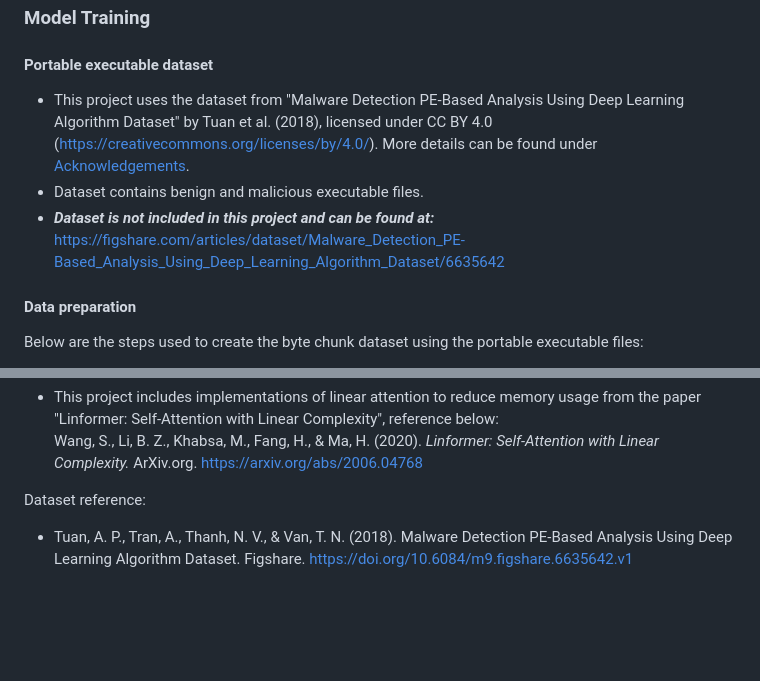
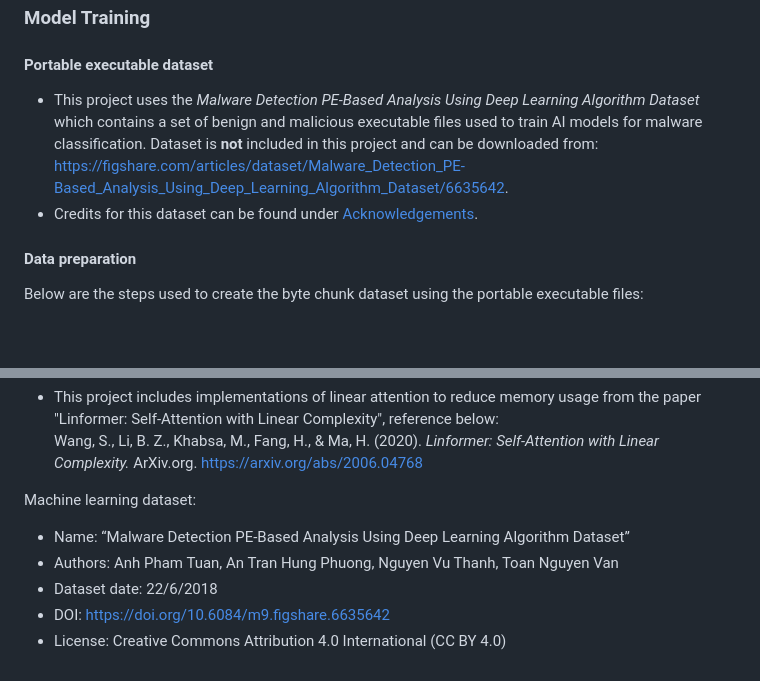
Before and after one commit to chriswee168/ai-file-scanner-app, a Markdown page: README.md, 2 parts joined by grey strips. Rendered like a GitHub page; blank space fills up the shorter version.

Commit message:
Refactor credit to malware/benign dataset

```diff
--- a/README.md
+++ b/README.md
@@ -38,10 +38,8 @@ python -m server.manage runserver
 
 #### Portable executable dataset
 
-- This project uses the dataset from "Malware Detection PE-Based Analysis Using Deep Learning Algorithm Dataset" by Tuan et al. (2018), licensed under CC BY 4.0 (https://creativecommons.org/licenses/by/4.0/). More details can be found under [Acknowledgements](#acknowledgements).
-- Dataset contains benign and malicious executable files.
-- ***Dataset is not included in this project and can be found at:***
-https://figshare.com/articles/dataset/Malware_Detection_PE-Based_Analysis_Using_Deep_Learning_Algorithm_Dataset/6635642
+- This project uses the *Malware Detection PE-Based Analysis Using Deep Learning Algorithm Dataset* which contains a set of benign and malicious executable files used to train AI models for malware classification. Dataset is **not** included in this project and can be downloaded from: https://figshare.com/articles/dataset/Malware_Detection_PE-Based_Analysis_Using_Deep_Learning_Algorithm_Dataset/6635642.
+- Credits for this dataset can be found under [Acknowledgements](#acknowledgements).
 
 #### Data preparation
 
@@ -91,5 +89,9 @@ Model architecture/s:
 - This project includes implementations of linear attention to reduce memory usage from the paper "Linformer: Self-Attention with Linear Complexity", reference below:
 Wang, S., Li, B. Z., Khabsa, M., Fang, H., & Ma, H. (2020). *Linformer: Self-Attention with Linear Complexity.* ArXiv.org. https://arxiv.org/abs/2006.04768
 
-Dataset reference:
-- Tuan, A. P., Tran, A., Thanh, N. V., & Van, T. N. (2018). Malware Detection PE-Based Analysis Using Deep Learning Algorithm Dataset. Figshare. https://doi.org/10.6084/m9.figshare.6635642.v1
+Machine learning dataset:
+- Name: “Malware Detection PE-Based Analysis Using Deep Learning Algorithm Dataset”
+- Authors: Anh Pham Tuan, An Tran Hung Phuong, Nguyen Vu Thanh, Toan Nguyen Van
+- Dataset date: 22/6/2018
+- DOI: https://doi.org/10.6084/m9.figshare.6635642
+- License: Creative Commons Attribution 4.0 International (CC BY 4.0)
```
